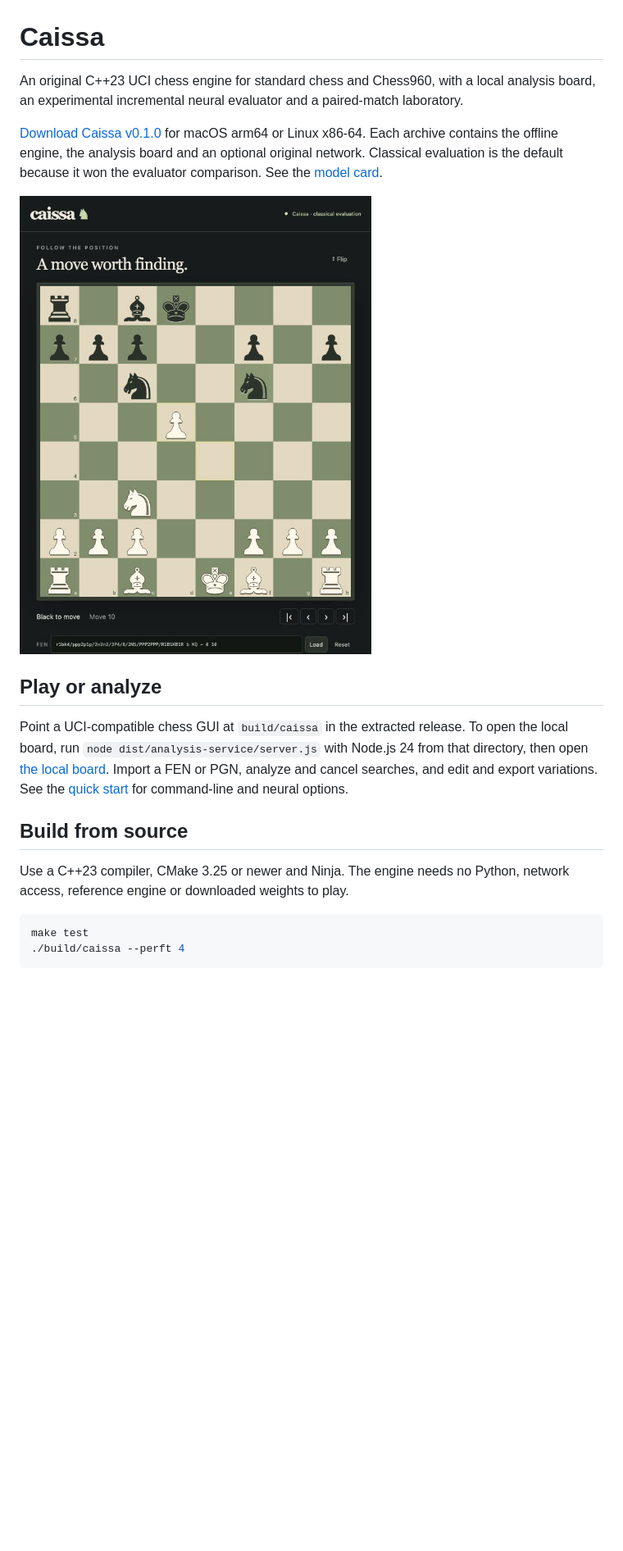
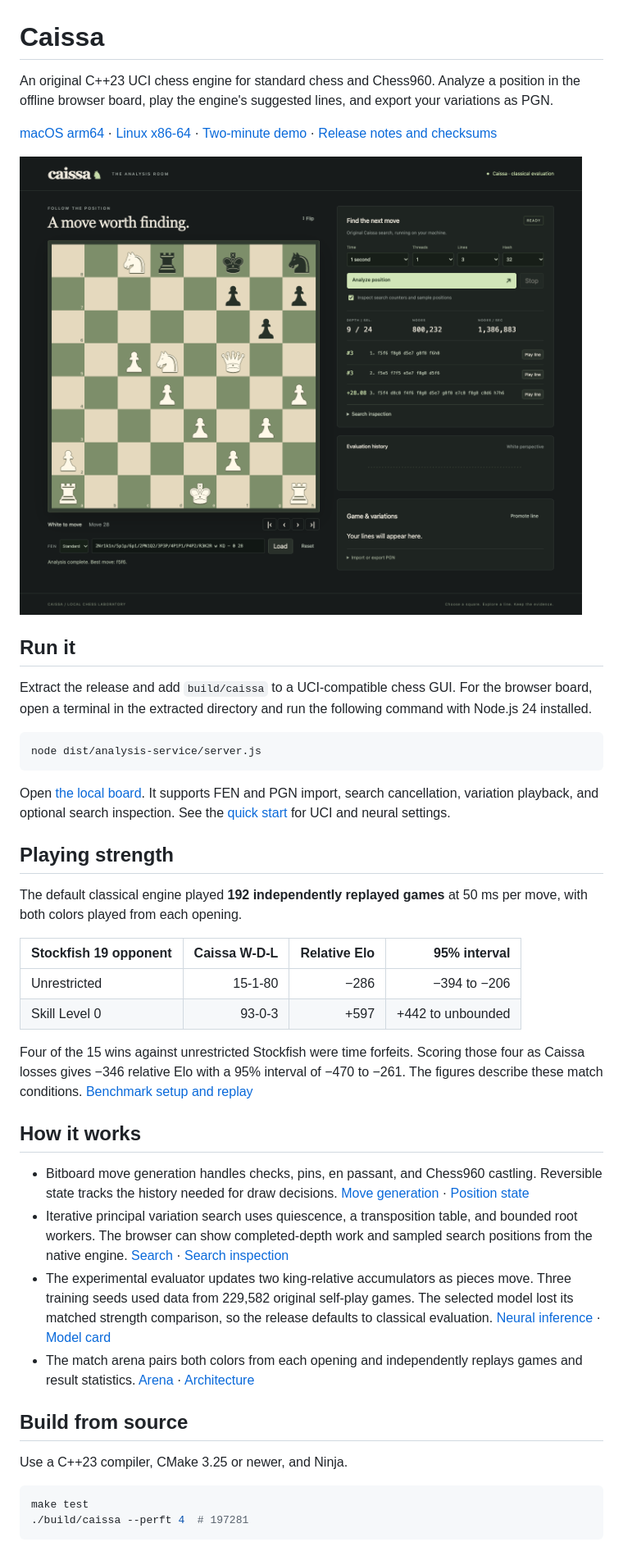
Before and after one commit to Aneesh495/caissa, a Markdown page: README.md, the part around one of its changes. Shown at 82% size. Rendered like a GitHub page; pictures changed too: docs/images/release-analysis.png (added); blank space fills up the shorter version.

Commit message:
Polish the project overview and add a verified live demo [skip ci]

````diff
--- a/README.md
+++ b/README.md
@@ -1,26 +1,55 @@
 # Caissa
 
-An original C++23 UCI chess engine for standard chess and Chess960, with a local analysis board, an experimental incremental neural evaluator and a paired-match laboratory.
+An original C++23 UCI chess engine for standard chess and Chess960. Analyze a
+position in the offline browser board, play the engine's suggested lines, and
+export your variations as PGN.
 
-[Download Caissa v0.1.0](https://github.com/Aneesh495/caissa/releases/tag/v0.1.0) for macOS arm64 or Linux x86-64. Each archive contains the offline engine, the analysis board and an optional original network. Classical evaluation is the default because it won the evaluator comparison. See the [model card](docs/MODEL_CARD.md).
+[macOS arm64](https://github.com/Aneesh495/caissa/releases/download/v0.1.0/caissa-0.1.0-macos-arm64.tar.gz) · [Linux x86-64](https://github.com/Aneesh495/caissa/releases/download/v0.1.0/caissa-0.1.0-linux-x86_64.tar.gz) · [Two-minute demo](docs/DEMO.md) · [Release notes and checksums](https://github.com/Aneesh495/caissa/releases/tag/v0.1.0)
 
-![Live native-engine analysis board](docs/images/live-board.png)
+![Caissa's analysis board showing a mate in three, three candidate lines, and live search statistics](docs/images/release-analysis.png)
 
-## Play or analyze
+## Run it
 
-Point a UCI-compatible chess GUI at `build/caissa` in the extracted release.
-To open the local board, run `node dist/analysis-service/server.js` with Node.js
-24 from that directory, then open [the local board](http://127.0.0.1:8765).
-Import a FEN or PGN, analyze and cancel searches, and edit and export variations.
-See the [quick start](docs/QUICKSTART.md) for command-line and neural options.
+Extract the release and add `build/caissa` to a UCI-compatible chess GUI.
+For the browser board, open a terminal in the extracted directory and run
+the following command with Node.js 24 installed.
+
+```sh
+node dist/analysis-service/server.js
+```
+
+Open [the local board](http://127.0.0.1:8765). It supports FEN and PGN import,
+search cancellation, variation playback, and optional search inspection.
+See the [quick start](docs/QUICKSTART.md) for UCI and neural settings.
+
+## Playing strength
+
+The default classical engine played **192 independently replayed games** at
+50 ms per move, with both colors played from each opening.
+
+| Stockfish 19 opponent | Caissa W-D-L | Relative Elo | 95% interval |
+|---|---:|---:|---:|
+| Unrestricted | 15-1-80 | −286 | −394 to −206 |
+| Skill Level 0 | 93-0-3 | +597 | +442 to unbounded |
+
+Four of the 15 wins against unrestricted Stockfish were time forfeits.
+Scoring those four as Caissa losses gives −346 relative Elo with a 95%
+interval of −470 to −261. The figures describe these match conditions.
+[Benchmark setup and replay](docs/RELEASE_STRENGTH.md)
+
+## How it works
+
+- Bitboard move generation handles checks, pins, en passant, and Chess960 castling. Reversible state tracks the history needed for draw decisions. [Move generation](src/movegen.cpp) · [Position state](src/position.cpp)
+- Iterative principal variation search uses quiescence, a transposition table, and bounded root workers. The browser can show completed-depth work and sampled search positions from the native engine. [Search](src/search.cpp) · [Search inspection](docs/notes/search-inspection.md)
+- The experimental evaluator updates two king-relative accumulators as pieces move. Three training seeds used data from 229,582 original self-play games. The selected model lost its matched strength comparison, so the release defaults to classical evaluation. [Neural inference](src/network.cpp) · [Model card](docs/MODEL_CARD.md)
+- The match arena pairs both colors from each opening and independently replays games and result statistics. [Arena](arena/run.py) · [Architecture](docs/ARCHITECTURE.md)
 
 ## Build from source
 
-Use a C++23 compiler, CMake 3.25 or newer and Ninja. The engine needs no
-Python, network access, reference engine or downloaded weights to play.
+Use a C++23 compiler, CMake 3.25 or newer, and Ninja.
 
 ```sh
 make test
-./build/caissa --perft 4
+./build/caissa --perft 4  # 197281
 ```
 
````
Also changed, not shown: other parts of README.md (+9 -60 lines), docs/DEMO.md (added, +57 -0 lines).
